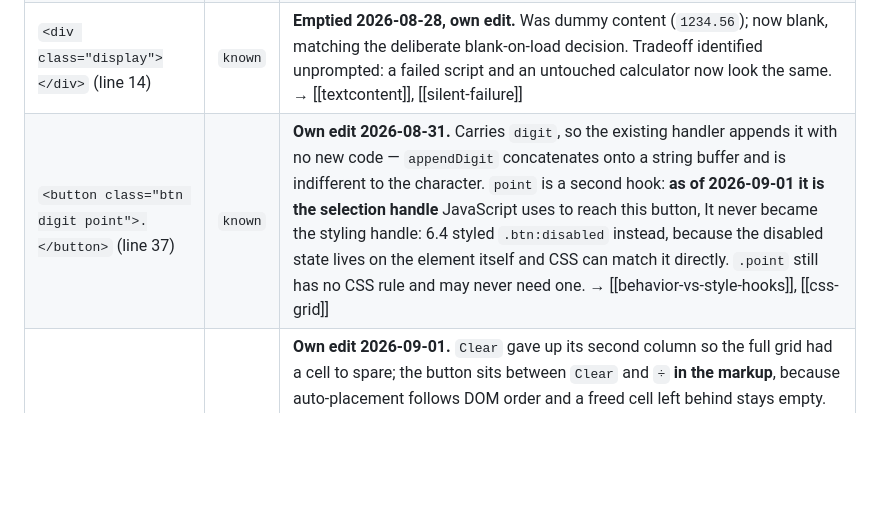
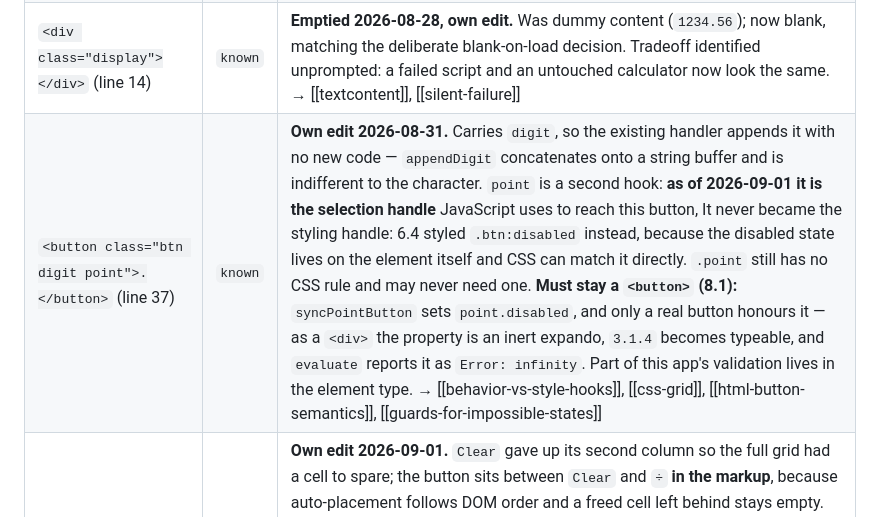
Before and after one commit to dylansawicki15/odin-calculator, a Markdown page: learning/file-map.md, the part around the change. GitHub-like rendering; blank space fills up the shorter version.

```diff
--- a/learning/file-map.md
+++ b/learning/file-map.md
@@ -26,7 +26,7 @@ use to find things. Split by region because the regions differ in status.
 | `<script defer src="script.js">` (line 7) | `known` | Explained the mechanism *and* predicted that `querySelector` would return `null` if removed. → [[script-loading-defer]] |
 | `class="digit"` on 7,8,9,4,5,6,1,2,3 | `known` | Own uncommitted work; explained the plan (listen for clicks, branch on the class). → [[event-delegation]] |
 | `<div class="display"></div>` (line 14) | `known` | **Emptied 2026-08-28, own edit.** Was dummy content (`1234.56`); now blank, matching the deliberate blank-on-load decision. Tradeoff identified unprompted: a failed script and an untouched calculator now look the same. → [[textcontent]], [[silent-failure]] |
-| `<button class="btn digit point">.</button>` (line 37) | `known` | **Own edit 2026-08-31.** Carries `digit`, so the existing handler appends it with no new code — `appendDigit` concatenates onto a string buffer and is indifferent to the character. `point` is a second hook: **as of 2026-09-01 it is the selection handle** JavaScript uses to reach this button, It never became the styling handle: 6.4 styled `.btn:disabled` instead, because the disabled state lives on the element itself and CSS can match it directly. `.point` still has no CSS rule and may never need one. → [[behavior-vs-style-hooks]], [[css-grid]] |
+| `<button class="btn digit point">.</button>` (line 37) | `known` | **Own edit 2026-08-31.** Carries `digit`, so the existing handler appends it with no new code — `appendDigit` concatenates onto a string buffer and is indifferent to the character. `point` is a second hook: **as of 2026-09-01 it is the selection handle** JavaScript uses to reach this button, It never became the styling handle: 6.4 styled `.btn:disabled` instead, because the disabled state lives on the element itself and CSS can match it directly. `.point` still has no CSS rule and may never need one. **Must stay a `<button>` (8.1):** `syncPointButton` sets `point.disabled`, and only a real button honours it — as a `<div>` the property is an inert expando, `3.1.4` becomes typeable, and `evaluate` reports it as `Error: infinity`. Part of this app's validation lives in the element type. → [[behavior-vs-style-hooks]], [[css-grid]], [[html-button-semantics]], [[guards-for-impossible-states]] |
 | `<button class="btn backspace">` (line 18) + `.clear` losing `span-two` (line 17) | `known` | **Own edit 2026-09-01.** `Clear` gave up its second column so the full grid had a cell to spare; the button sits between `Clear` and `÷` **in the markup**, because auto-placement follows DOM order and a freed cell left behind stays empty. `backspace` is a behaviour hook with no CSS rule — the click handler will match the class, never the label. Inert as of 7.2: no branch matches it, so **Wired 7.3.** Between the two tasks the hook was briefly changed to `class="operator" data-op="backspace"` to borrow the orange, which routed clicks into the operator branch and made `=` throw a `TypeError`; reverted to a routing class of its own, with the colour taken from CSS instead. Label is `⌫` (U+232B) and no code reads it. → [[css-grid]], [[behavior-vs-style-hooks]], [[data-attributes]], [[silent-failure]] |
 | The button markup inside `.calculator` | `known` | **Reclaimed 2026-08-28.** Accounted for all seven classes and identified `digit` as the only behaviour hook among six style hooks. Operator buttons since gained `data-op` values (`add`/`subtract`/`multiply`/`divide`) so code never has to read the typographic labels. → [[behavior-vs-style-hooks]], [[data-attributes]], [[unicode-operator-labels]] |
 | `<button class="btn digit span-two">0</button>` (line 36) | `known` | **Own edit, uncommitted, found 2026-08-28.** Was missing the `digit` class its nine siblings have. Separately, traced the resulting silent failure correctly in conversation. Timing of the edit relative to that reasoning is unknown and not claimed. **Narrowed to `span-two` 2026-08-31** to free a column for `.`. → [[silent-failure]] |
```
Also changed, not shown: learning/knowledge-graph.md (+5 -5 lines), learning/plan.md (+21 -0 lines).
